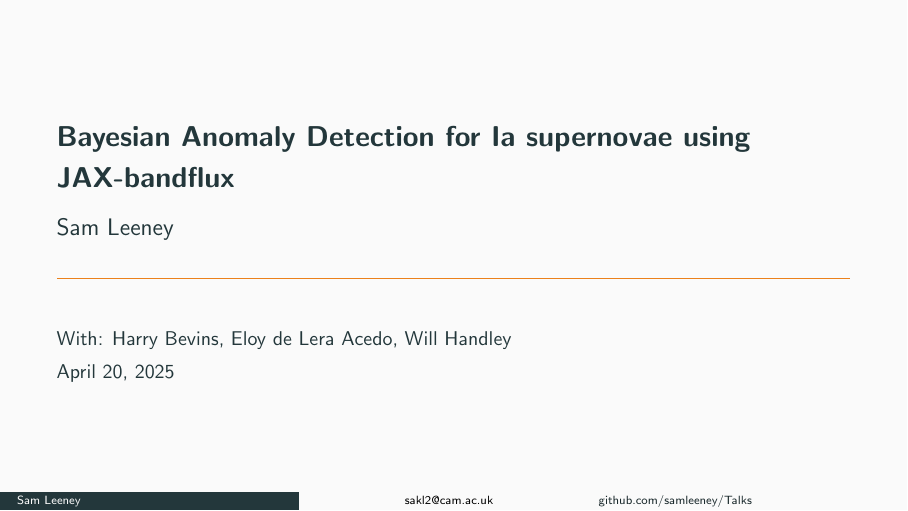
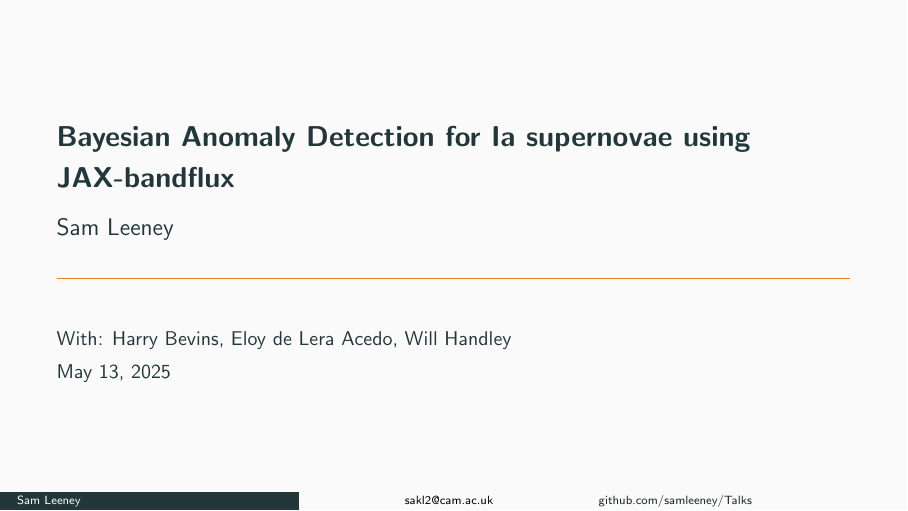
Before and after one commit to samleeney/Talks, LaTeX slides (jax_bandflux_talk.tex): page 1 of 47. Compiled offline with pdfLaTeX.

Commit message:
update date and subscript i

```diff
--- a/jax_bandflux_talk.tex
+++ b/jax_bandflux_talk.tex
@@ -9,7 +9,7 @@
 
 \title{Bayesian Anomaly Detection for Ia supernovae using JAX-bandflux}
 \subtitle{Sam Leeney}
-\date{April 20, 2025}
+\date{May 13, 2025}
 \author{With: Harry Bevins, Eloy de Lera Acedo, Will Handley}
 \institute{} % Can be filled in later if needed
 \setbeamertemplate{footline}{
```
